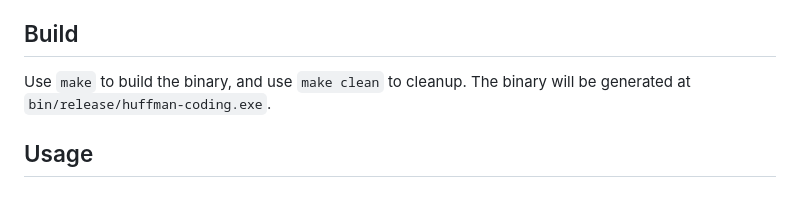
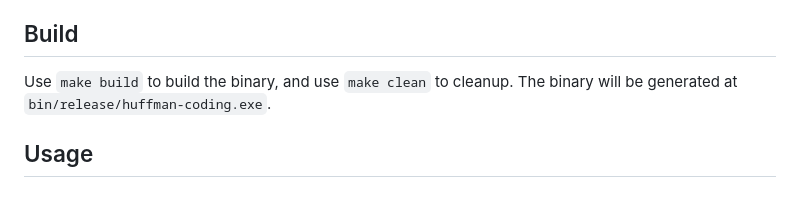
Before and after one commit to nella17/NYCU-Information-Theory-2023, a Markdown page: Huffman-Coding/README.md, the part around the change. Rendered like a GitHub page.

Commit message:
[Huffman-Coding] fix README.md

```diff
--- a/Huffman-Coding/README.md
+++ b/Huffman-Coding/README.md
@@ -4,7 +4,7 @@ This is a implementation of Huffman Coding in C++, including basic, adaptive and
 
 ## Build
 
-Use `make` to build the binary, and use `make clean` to cleanup.
+Use `make build` to build the binary, and use `make clean` to cleanup.
 The binary will be generated at `bin/release/huffman-coding.exe`.
 
 ## Usage
```
